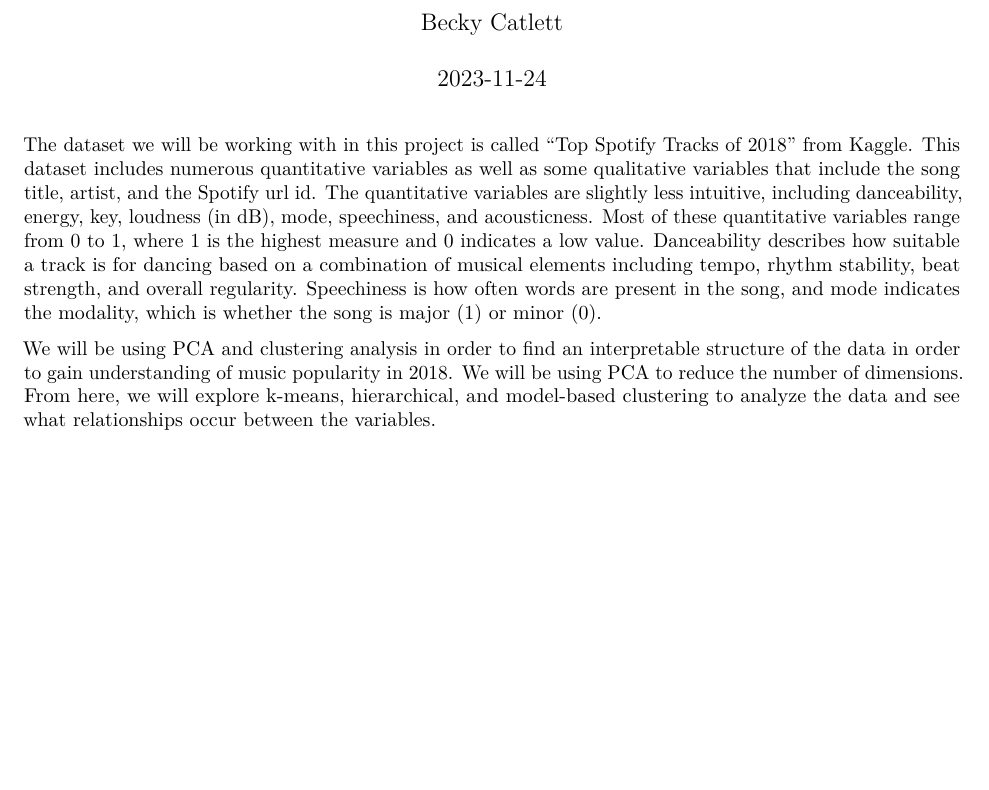
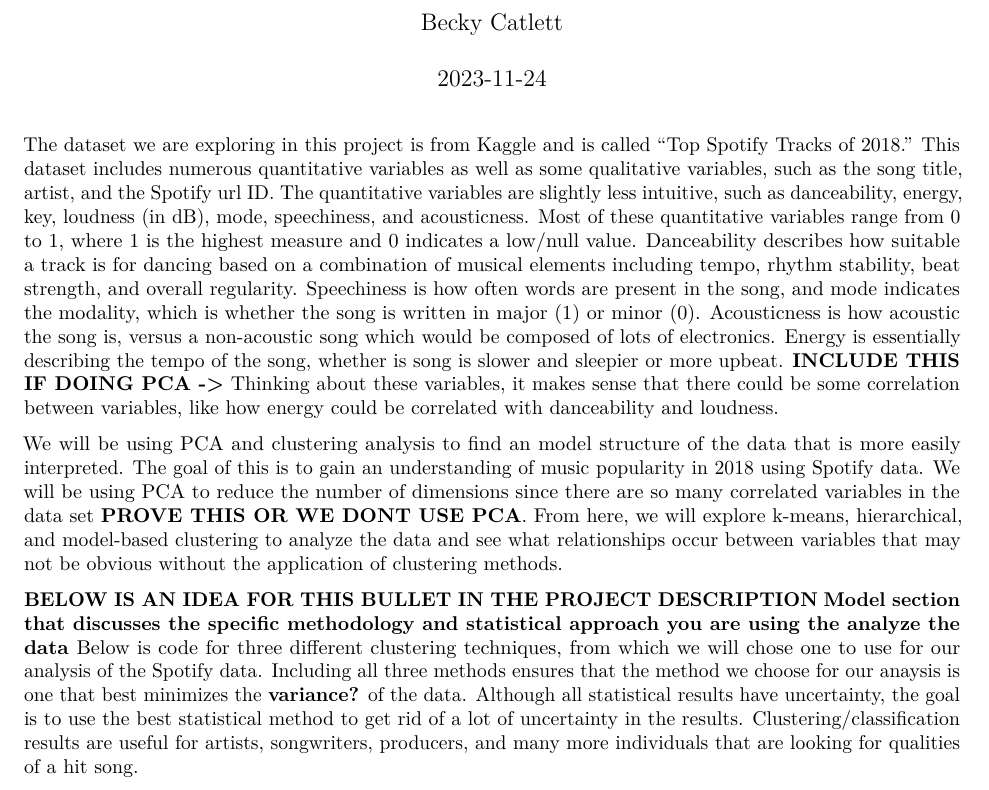
Before and after one commit to lliucci/437-Project-2, an R Markdown document (Writing/Intro.Rmd): part of the page, cut so that both start at the same text, the shorter picture padded with empty space. Rendered offline with R 4.5, knitr and Pandoc, then LaTeX, with nearby package versions.

Commit message:
edits to intro writing section

````diff
--- a/Writing/Intro.Rmd
+++ b/Writing/Intro.Rmd
@@ -9,6 +9,10 @@ output: pdf_document
 knitr::opts_chunk$set(echo = TRUE)
 ```
 
-The dataset we will be working with in this project is called "Top Spotify Tracks of 2018" from Kaggle. This dataset includes numerous quantitative variables as well as some qualitative variables that include the song title, artist, and the Spotify url id. The quantitative variables are slightly less intuitive, including danceability, energy, key, loudness (in dB), mode, speechiness, and acousticness. Most of these quantitative variables range from 0 to 1, where 1 is the highest measure and 0 indicates a low value. Danceability describes how suitable a track is for dancing based on a combination of musical elements including tempo, rhythm stability, beat strength, and overall regularity. Speechiness is how often words are present in the song, and mode indicates the modality, which is whether the song is major (1) or minor (0).
+The dataset we are exploring in this project is from Kaggle and is called "Top Spotify Tracks of 2018." This dataset includes numerous quantitative variables as well as some qualitative variables, such as the song title, artist, and the Spotify url ID. The quantitative variables are slightly less intuitive, such as danceability, energy, key, loudness (in dB), mode, speechiness, and acousticness. Most of these quantitative variables range from 0 to 1, where 1 is the highest measure and 0 indicates a low/null value. Danceability describes how suitable a track is for dancing based on a combination of musical elements including tempo, rhythm stability, beat strength, and overall regularity. Speechiness is how often words are present in the song, and mode indicates the modality, which is whether the song is written in major (1) or minor (0). Acousticness is how acoustic the song is, versus a non-acoustic song which would be composed of lots of electronics. Energy is essentially describing the tempo of the song, whether is song is slower and sleepier or more upbeat. **INCLUDE THIS IF DOING PCA ->** Thinking about these variables, it makes sense that there could be some correlation between variables, like how energy could be correlated with danceability and loudness.
 
-We will be using PCA and clustering analysis in order to find an interpretable structure of the data in order to gain understanding of music popularity in 2018. We will be using PCA to reduce the number of dimensions. From here, we will explore k-means, hierarchical, and model-based clustering to analyze the data and see what relationships occur between the variables.
+We will be using PCA and clustering analysis to find an model structure of the data that is more easily interpreted. The goal of this is to gain an understanding of music popularity in 2018 using Spotify data. We will be using PCA to reduce the number of dimensions since there are so many correlated variables in the data set **PROVE THIS OR WE DONT USE PCA**. From here, we will explore k-means, hierarchical, and model-based clustering to analyze the data and see what relationships occur between variables that may not be obvious without the application of clustering methods.
+
+**BELOW IS AN IDEA FOR THIS BULLET IN THE PROJECT DESCRIPTION**
+**Model section that discusses the specific methodology and statistical approach you are using the analyze the data**
+Below is code for three different clustering techniques, from which we will chose one to use for our analysis of the Spotify data. Including all three methods ensures that the method we choose for our anaysis is one that best minimizes the **variance?** of the data. Although all statistical results have uncertainty, the goal is to use the best statistical method to get rid of a lot of uncertainty in the results. Clustering/classification results are useful for artists, songwriters, producers, and many more individuals that are looking for qualities of a hit song.
````
